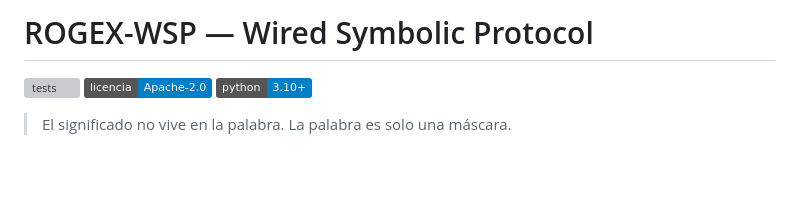
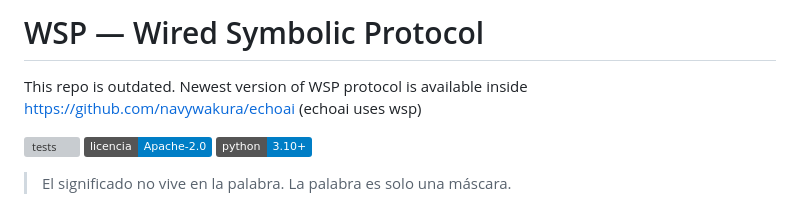
Before and after one commit to navywakura/wiredsymbolicprotocol, a Markdown page: README.md, the part around the change. Drawn GitHub-style; badges without logos; blank space fills up the shorter version; grey boxes are pictures that could not be loaded.

Commit message:
Revise project name and update repository status
Updated project name and added a note about the repository being outdated.

```diff
--- a/README.md
+++ b/README.md
@@ -1,4 +1,5 @@
-# ROGEX-WSP — Wired Symbolic Protocol
+# WSP — Wired Symbolic Protocol
+This repo is outdated. Newest version of WSP protocol is available inside https://github.com/navywakura/echoai (echoai uses wsp)
 
 [![tests](https://github.com/n4vv4r/RogexWSP/actions/workflows/tests.yml/badge.svg)](https://github.com/n4vv4r/RogexWSP/actions/workflows/tests.yml)
 [![licencia](https://img.shields.io/badge/licencia-Apache--2.0-blue.svg)](LICENSE)
```
